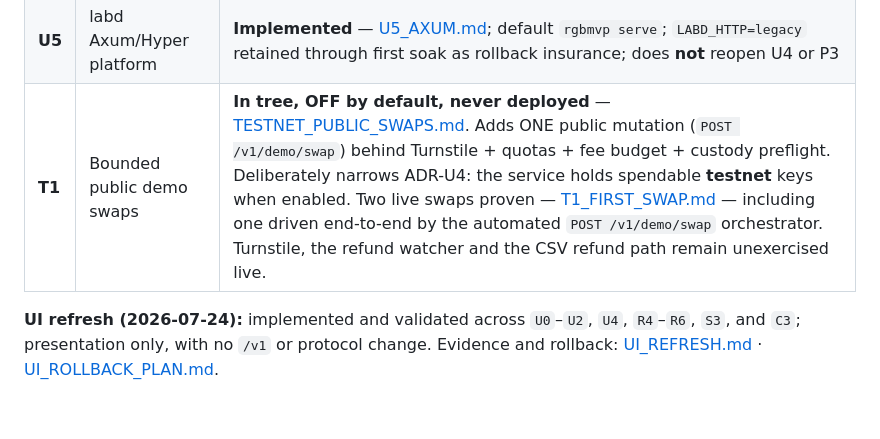
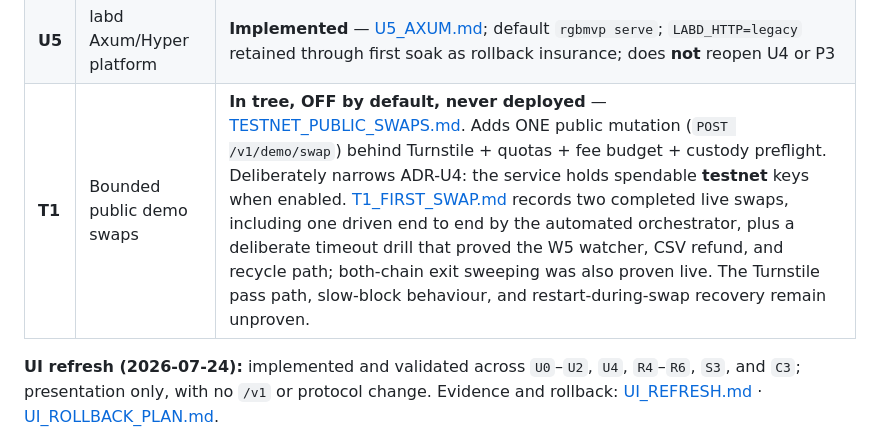
Before and after one commit to EdwinKestler/rgbmvp, a Markdown page: docs/SCENARIOS.md, the part around the change. Drawn GitHub-style; blank space fills up the shorter version.

Commit message:
docs(T1): reconcile post-merge status

```diff
--- a/docs/SCENARIOS.md
+++ b/docs/SCENARIOS.md
@@ -169,7 +169,7 @@ Not a new consensus phase—**UX only**.
 | U3 | Hardware / Marina path (optional) | Deferred |
 | **U4** | Public hosting security gate | **Implemented** — [U4_PUBLIC_HOSTING.md](./U4_PUBLIC_HOSTING.md); public read-only + Bearer mutations; deploy sketches in `deploy/` |
 | **U5** | labd Axum/Hyper platform | **Implemented** — [U5_AXUM.md](./U5_AXUM.md); default `rgbmvp serve`; `LABD_HTTP=legacy` retained through first soak as rollback insurance; does **not** reopen U4 or P3 |
-| **T1** | Bounded public demo swaps | **In tree, OFF by default, never deployed** — [TESTNET_PUBLIC_SWAPS.md](./TESTNET_PUBLIC_SWAPS.md). Adds ONE public mutation (`POST /v1/demo/swap`) behind Turnstile + quotas + fee budget + custody preflight. Deliberately narrows ADR-U4: the service holds spendable **testnet** keys when enabled. Two live swaps proven — [T1_FIRST_SWAP.md](./T1_FIRST_SWAP.md) — including one driven end-to-end by the automated `POST /v1/demo/swap` orchestrator. Turnstile, the refund watcher and the CSV refund path remain unexercised live. |
+| **T1** | Bounded public demo swaps | **In tree, OFF by default, never deployed** — [TESTNET_PUBLIC_SWAPS.md](./TESTNET_PUBLIC_SWAPS.md). Adds ONE public mutation (`POST /v1/demo/swap`) behind Turnstile + quotas + fee budget + custody preflight. Deliberately narrows ADR-U4: the service holds spendable **testnet** keys when enabled. [T1_FIRST_SWAP.md](./T1_FIRST_SWAP.md) records two completed live swaps, including one driven end to end by the automated orchestrator, plus a deliberate timeout drill that proved the W5 watcher, CSV refund, and recycle path; both-chain exit sweeping was also proven live. The Turnstile pass path, slow-block behaviour, and restart-during-swap recovery remain unproven. |
 
 **UI refresh (2026-07-24):** implemented and validated across `U0`–`U2`,
 `U4`, `R4`–`R6`, `S3`, and `C3`; presentation only, with no `/v1` or protocol
```
Also changed, not shown: docs/ROADMAP_NEXT.md (+1 -1 lines), docs/TESTNET_PUBLIC_SWAPS.md (+9 -8 lines).
